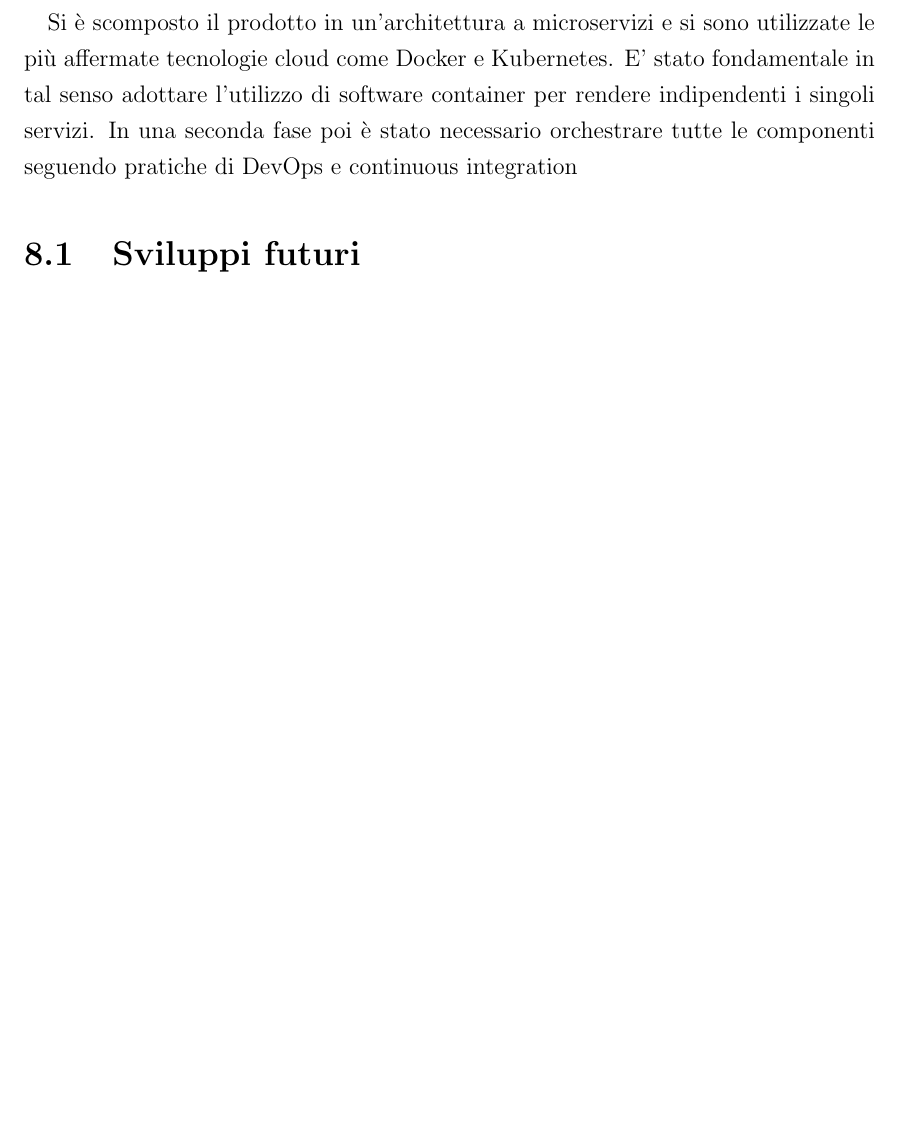
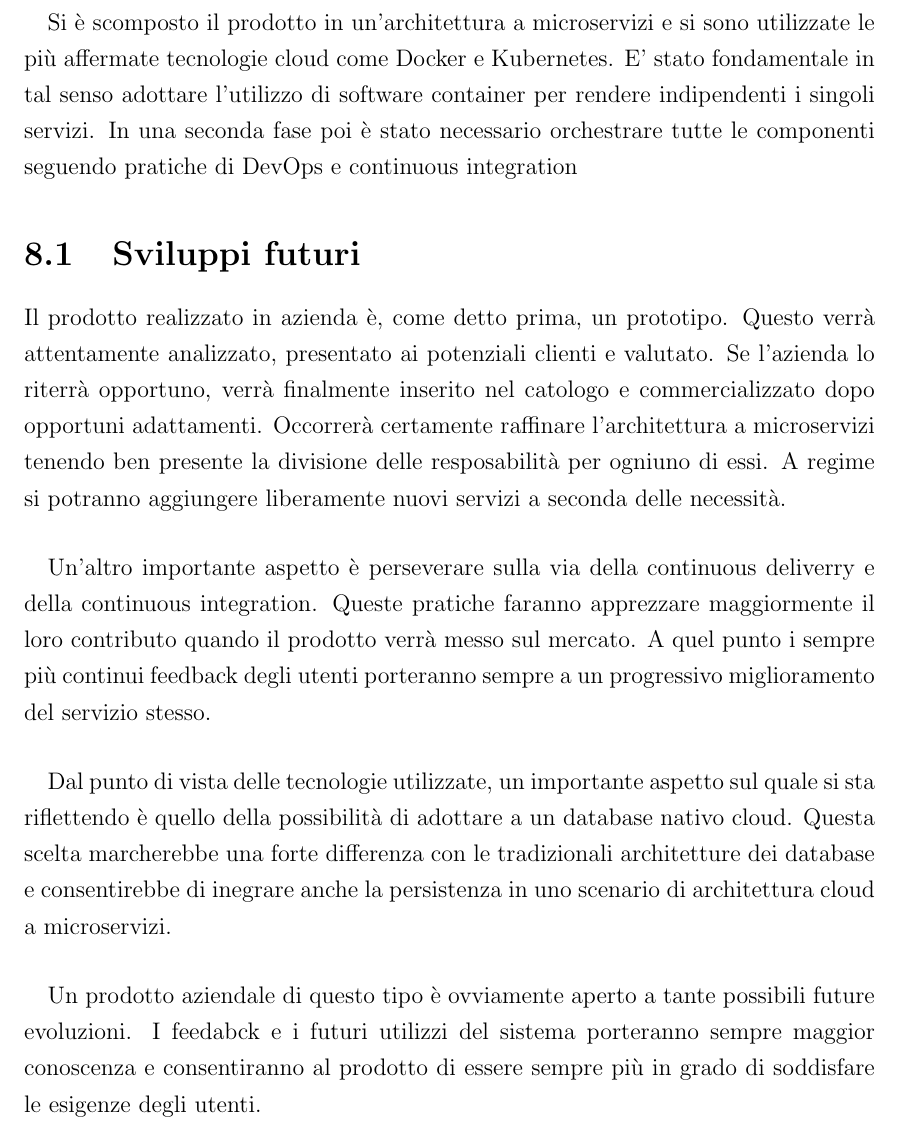
Before and after one commit to BeniaminoNeg/Tesi, a LaTeX document (main.tex, which reads capitoli/capitolo8.tex): part of page 96 of 104 before the commit and part of page 96 of 105 after it, cut so that both start at the same text, the shorter picture padded with empty space. Compiled offline with pdfLaTeX; a LaTeX package or settings file that is missing is left out.

Commit message:
fatti sviluppi futuri

```diff
--- a/capitoli/capitolo8.tex
+++ b/capitoli/capitolo8.tex
@@ -8,7 +8,16 @@ Con la versione cloud di IBM BigFix, invece, l'unico componente che deve risiede
 Per adottare questa nuova filosofia p stato necessario riprogettare completamente il prodotto. Il lavoro ha visto una corposa fase di design, coinvolgendo molti stackeholders come potenziali clienti, ma anche personale IBM come sviluppatori e futuri addetti all'assistenza. Adottando framework di progettazione e sviluppo come il "Design Thinking" e lo SCRUM con un processo agile iterativo e incrementale, si è definita un architettura dall'alto livello qualitativo e si è realizzato un prototipo di prodotto pronto per essere provato e messo sul mercato.
 \paragraph{}
 Si è scomposto il prodotto in un'architettura a microservizi e si sono utilizzate le più affermate tecnologie cloud come Docker e Kubernetes. E' stato fondamentale in tal senso adottare l'utilizzo di software container per rendere indipendenti i singoli servizi. In una seconda fase poi è stato necessario orchestrare tutte le componenti seguendo pratiche di DevOps e continuous integration
+
 \section{Sviluppi futuri}
+Il prodotto realizzato in azienda è, come detto prima, un prototipo. Questo verrà attentamente analizzato, presentato ai potenziali clienti e valutato. Se l'azienda lo riterrà opportuno, verrà finalmente inserito nel catologo e commercializzato dopo opportuni adattamenti. Occorrerà certamente raffinare l'architettura a microservizi tenendo ben presente la divisione delle resposabilità per ogniuno di essi. A regime si potranno aggiungere liberamente nuovi servizi a seconda delle necessità.
+\paragraph{}
+Un'altro importante aspetto è perseverare sulla via della continuous deliverry e della continuous integration. Queste pratiche faranno apprezzare maggiormente il loro contributo quando il prodotto verrà messo sul mercato. A quel punto i sempre più continui feedback degli utenti porteranno sempre a un progressivo miglioramento del servizio stesso.
+\paragraph{}
+Dal punto di vista delle tecnologie utilizzate, un importante aspetto sul quale si sta riflettendo è quello della possibilità di adottare a un database nativo cloud. Questa scelta marcherebbe una forte differenza con le tradizionali architetture dei database e consentirebbe di inegrare anche la persistenza in uno scenario di architettura cloud a microservizi.
+\paragraph{}
+Un prodotto aziendale di questo tipo è ovviamente aperto a tante possibili future evoluzioni. I feedabck e i futuri utilizzi del sistema porteranno sempre maggior conoscenza e consentiranno al prodotto di essere sempre più in grado di soddisfare le esigenze degli utenti.
+
 \section{Considerazioni}
 
 il priogetto èstato molto sfidante, impegnativo, ma....
```
Also changed, not shown: 5 other files.
